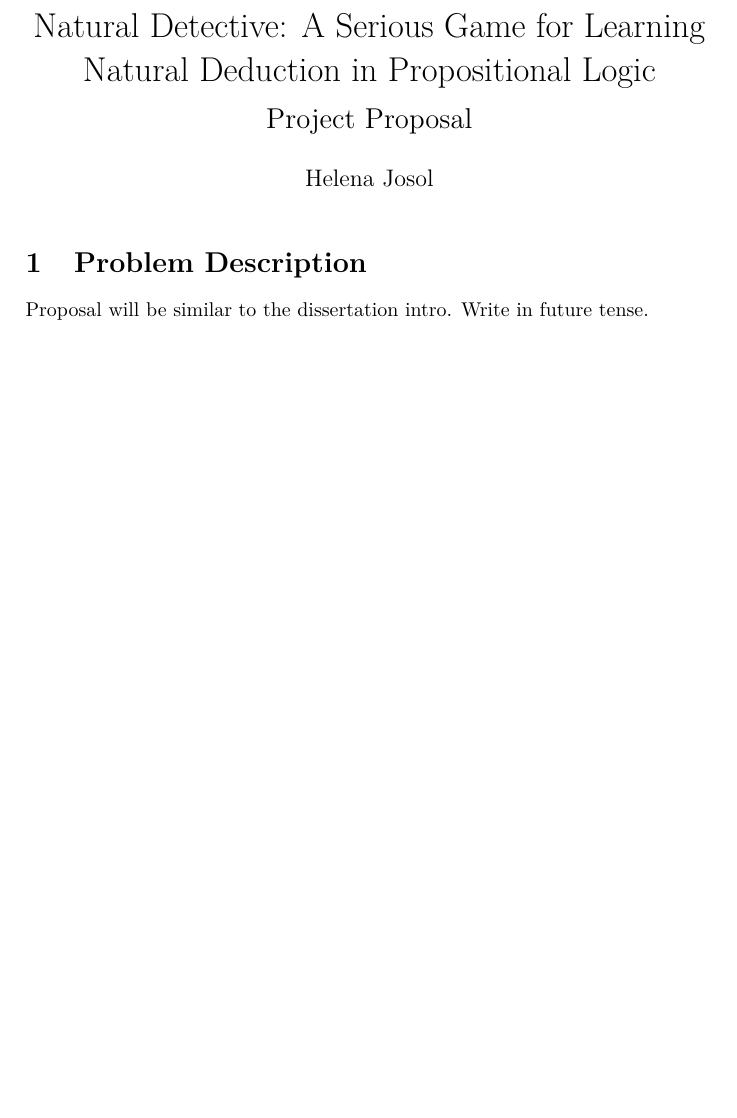
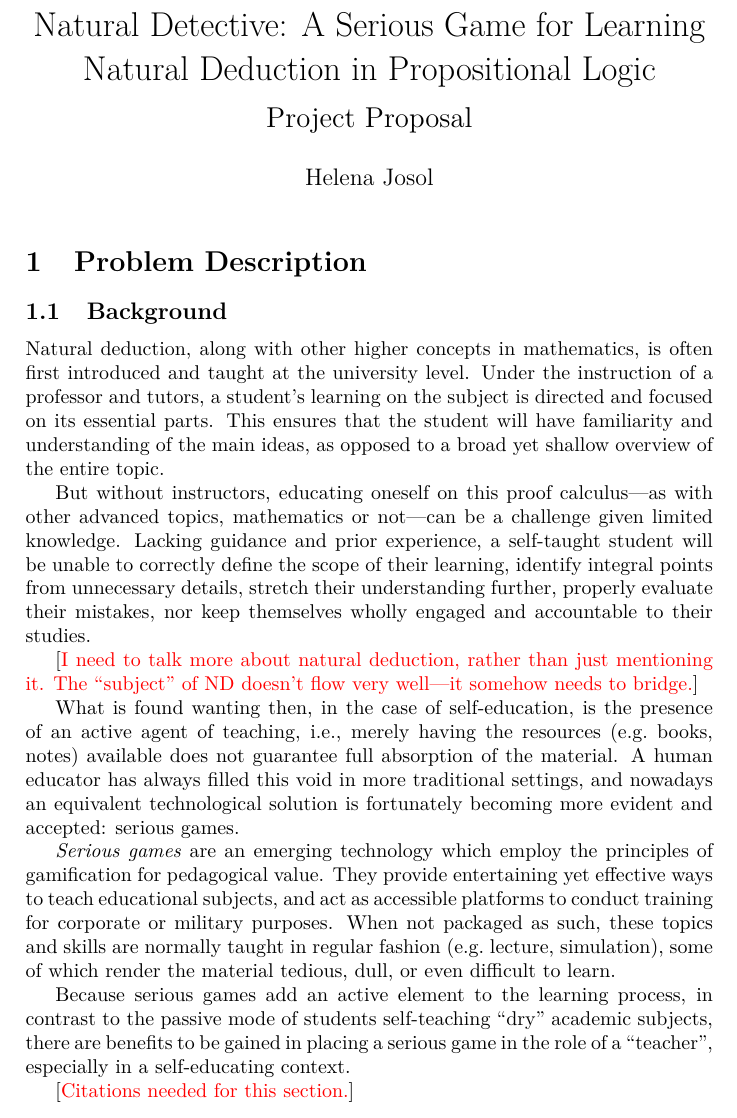
Before and after one commit to adjl/NaturalDetective, a LaTeX document (proposal/ProjectProposal.tex): part of page 1 of 3, cut so that both start at the same text, the shorter picture padded with empty space. Compiled offline with pdfLaTeX.

Commit message:
Write the Background section of the Problem Description

```diff
--- a/proposal/ProjectProposal.tex
+++ b/proposal/ProjectProposal.tex
@@ -24,8 +24,23 @@
 \maketitle
 
 
-\section{Problem Description} % NB: Refer to the slides as you write this
-Proposal will be similar to the dissertation intro. Write in future tense.
+\section{Problem Description}
+
+\subsection{Background}
+Natural deduction, along with other higher concepts in mathematics, is often first introduced and taught at the university level. Under the instruction of a professor and tutors, a student's learning on the subject is directed and focused on its essential parts. This ensures that the student will have familiarity and understanding of the main ideas, as opposed to a broad yet shallow overview of the entire topic.
+
+But without instructors, educating oneself on this proof calculus---as with other advanced topics, mathematics or not---can be a challenge given limited knowledge. Lacking guidance and prior experience, a self-taught student will be unable to correctly define the scope of their learning, identify integral points from unnecessary details, stretch their understanding further, properly evaluate their mistakes, nor keep themselves wholly engaged and accountable to their studies.
+
+\comment{I need to talk more about natural deduction, rather than just mentioning it. The ``subject'' of ND doesn't flow very well---it somehow needs to bridge.}
+
+What is found wanting then, in the case of self-education, is the presence of an active agent of teaching, i.e., merely having the resources (e.g.\ books, notes) available does not guarantee full absorption of the material. A human educator has always filled this void in more traditional settings, and nowadays an equivalent technological solution is fortunately becoming more evident and accepted: serious games.
+
+\emph{Serious games} are an emerging technology which employ the principles of gamification for pedagogical value. They provide entertaining yet effective ways to teach educational subjects, and act as accessible platforms to conduct training for corporate or military purposes. When not packaged as such, these topics and skills are normally taught in regular fashion (e.g.\ lecture, simulation), some of which render the material tedious, dull, or even difficult to learn.
+
+Because serious games add an active element to the learning process, in contrast to the passive mode of students self-teaching ``dry'' academic subjects, there are benefits to be gained in placing a serious game in the role of a ``teacher'', especially in a self-educating context.
+
+\comment{Citations needed for this section.}
+
 \begin{enumerate}
   \item What will I do?
     \begin{itemize}
```
